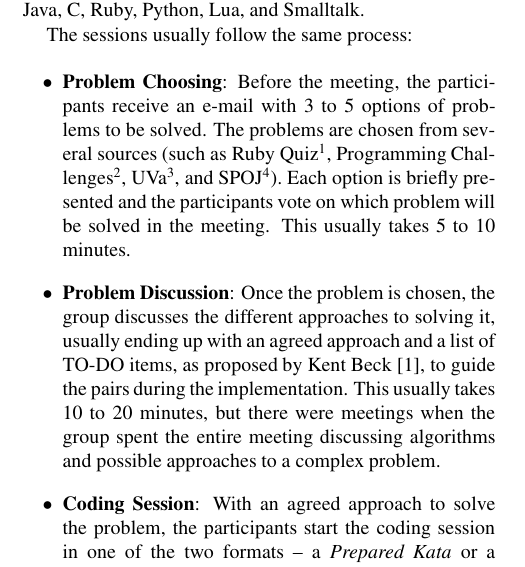
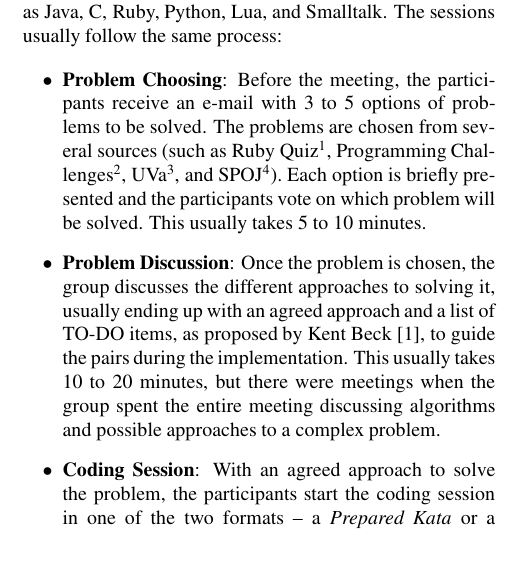
Before and after one commit to dtsato/dojosp, a LaTeX paper (dojosp.tex, which reads 02-dojo.tex): part of one column of page 2 of 7 before the commit and part of one column of page 2 of 6 after it, cut so that both start at the same text. The pictures show the PDF file dojosp.pdf that the author committed with the source.

Commit message:
back to 6 pages

```diff
--- a/02-dojo.tex
+++ b/02-dojo.tex
@@ -91,8 +90,8 @@ The sessions usually follow the same process:
   Challenges\footnote{\url{http://www.programming-challenges.com/}},
   UVa\footnote{\url{http://acm.uva.es/p/}}, and
   SPOJ\footnote{\url{http://www.spoj.pl/}}). Each option is briefly
-  presented and the participants vote on which problem will be solved
-  in the meeting. This usually takes 5 to 10 minutes.
+  presented and the participants vote on which problem will be solved.
+  This usually takes 5 to 10 minutes.
 
 \item \textbf{Problem Discussion}: Once the problem is chosen, the
   group discusses the different approaches to solving it, usually
```
Also changed, not shown: dojosp.pdf, 02-dojo.tex (5 more changed lines).
